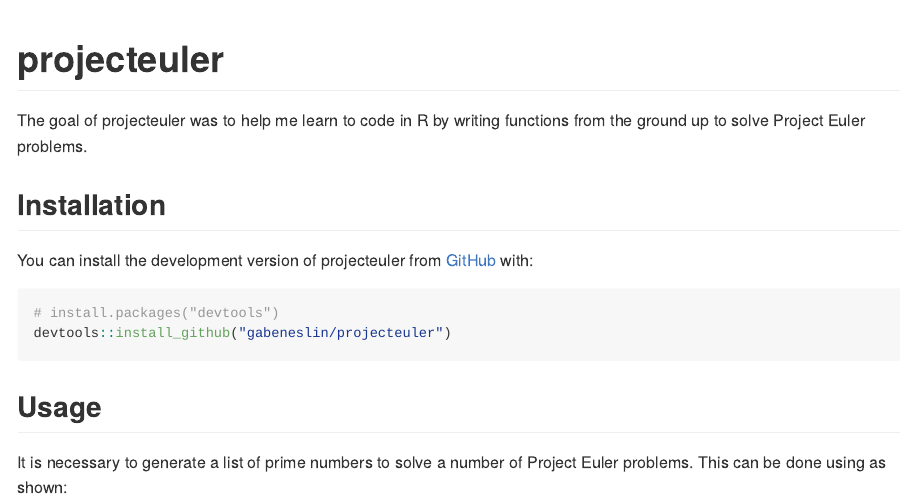
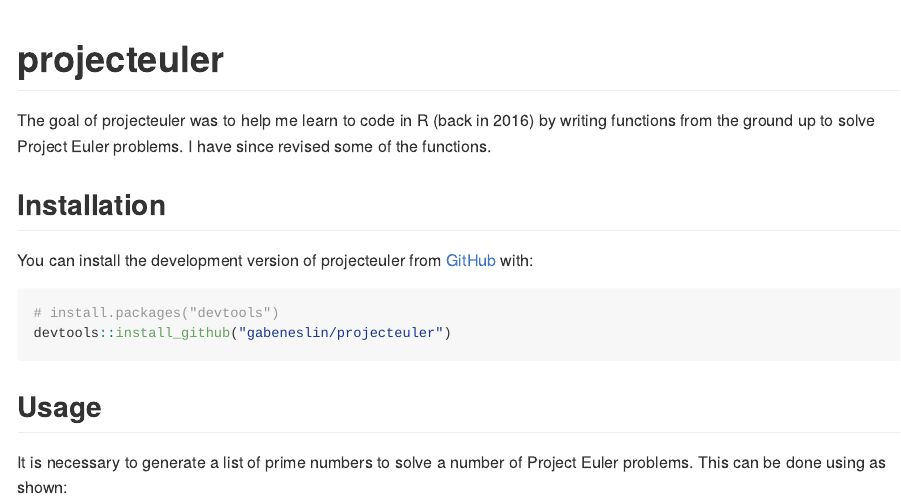
Before and after one commit to gabeneslin/projecteuler, an R Markdown document (README.Rmd): the page in a window 1100 px wide, from its top. The pictures show the output file README.md that the author committed with the source, drawn offline in the style of GitHub.

Commit message:
Commit from RStudio

```diff
--- a/README.Rmd
+++ b/README.Rmd
@@ -19,7 +19,7 @@
 
 <!-- badges: end -->
 
-The goal of projecteuler was to help me learn to code in R by writing functions from the ground up to solve Project Euler problems.
+The goal of projecteuler was to help me learn to code in R (back in 2016) by writing functions from the ground up to solve Project Euler problems. I have since revised some of the functions.
 
 ## Installation
 
```
Also changed, not shown: README.md.
